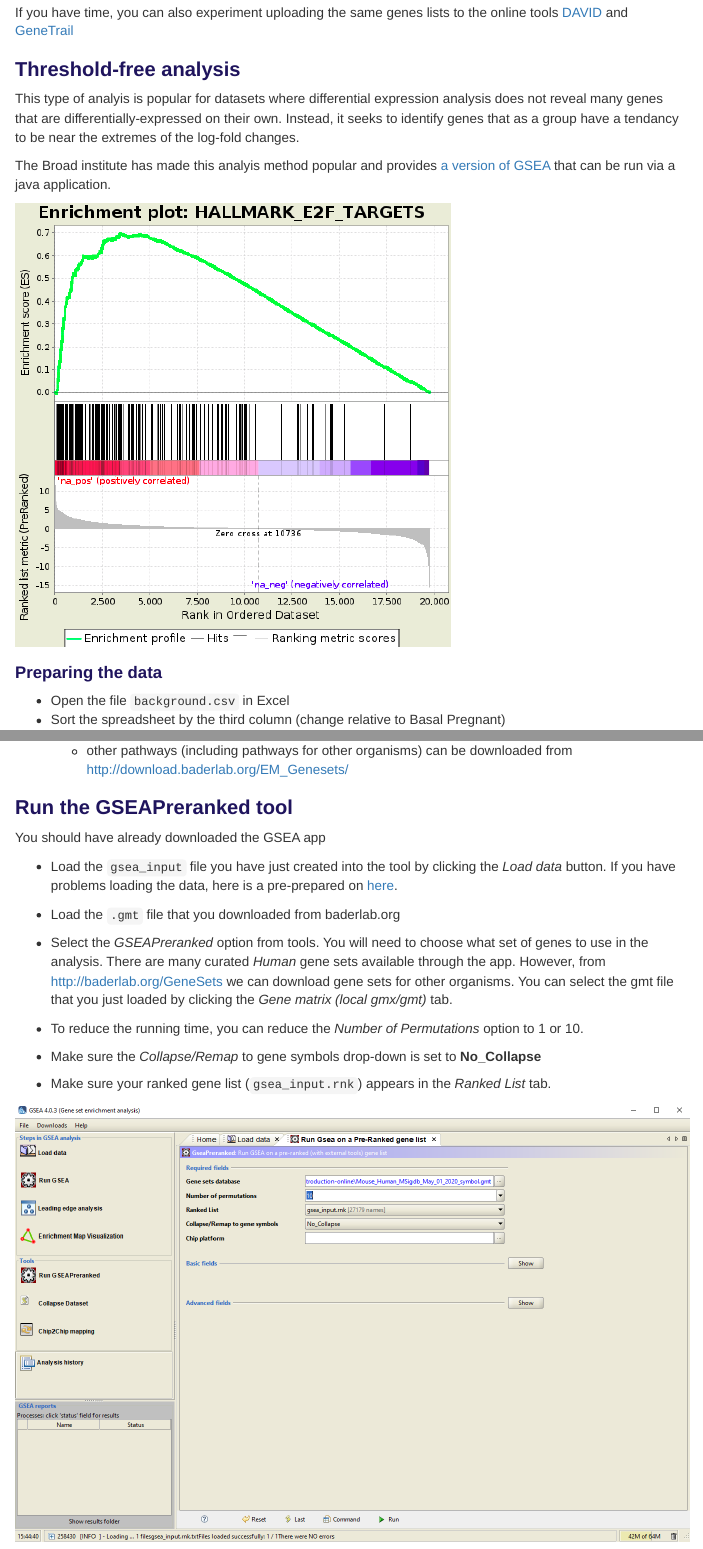
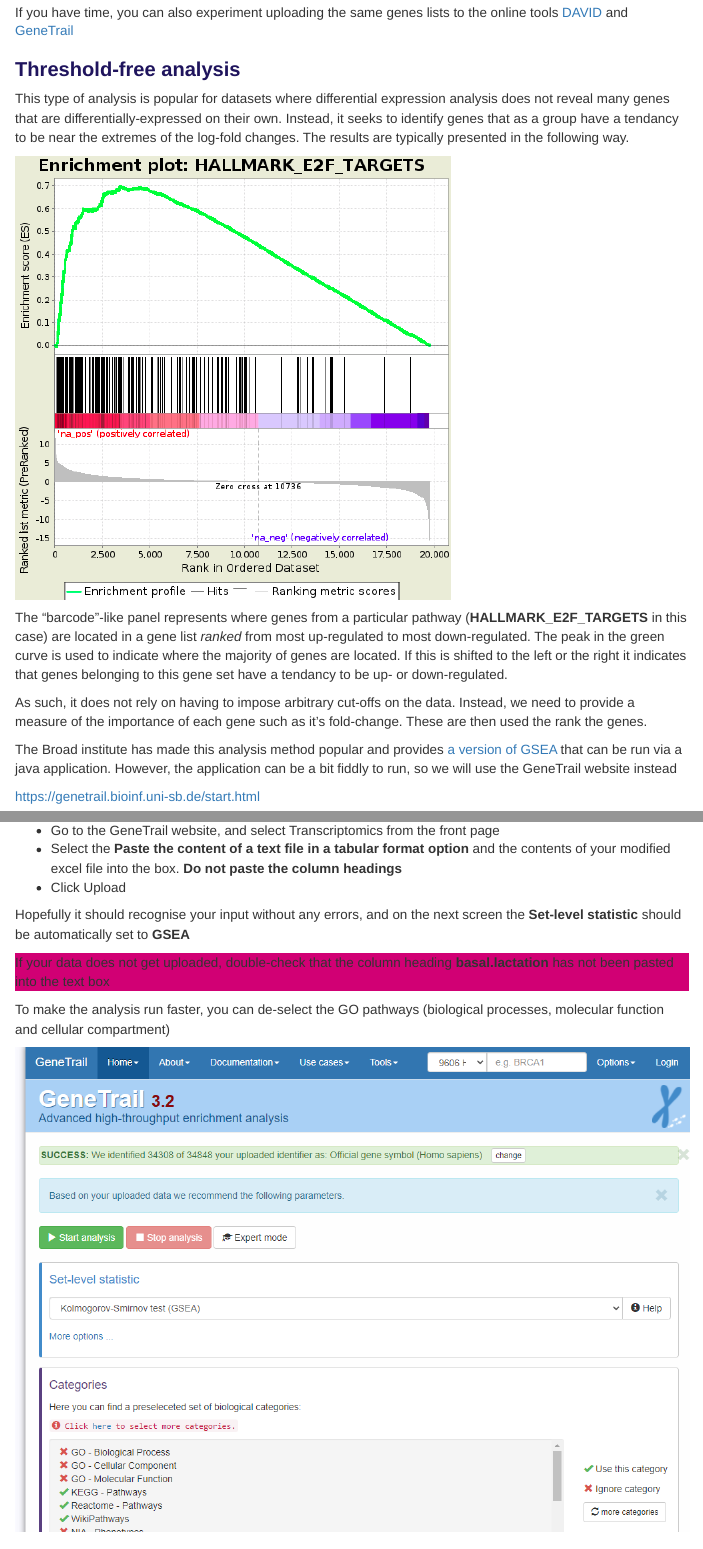
Before and after one commit to sheffield-bioinformatics-core/rnaseq-introduction-online, an R Markdown document (03-enrichment.Rmd): the page in a window 1100 px wide, from 2330 px down, and a second part further down, joined at a grey line. The pictures show the output file 03-enrichment.nb.html that the author committed with the source, opened offline; menus at the side of the page are left out.

Commit message:
Update enrichment section to include genetrail rather than GSEA

```diff
--- a/03-enrichment.Rmd
+++ b/03-enrichment.Rmd
@@ -102,3 +102,16 @@ Below the figure is the results table. This links to more information about each
 
 If you have time, you can also experiment uploading the same genes lists to the online tools [DAVID](https://david.ncifcrf.gov/tools.jsp) and [GeneTrail](https://genetrail2.bioinf.uni-sb.de/)
 
+## Threshold-free analysis
+
+This type of analysis is popular for datasets where differential expression analysis does not reveal many genes that are differentially-expressed on their own. Instead, it seeks to identify genes that as a group have a tendancy to be near the extremes of the log-fold changes. The results are typically presented in the following way.
+
+![](media/overexpressed-gsea.png)
+
+The "barcode"-like panel represents where genes from a particular pathway (**HALLMARK_E2F_TARGETS** in this case) are located in a gene list *ranked* from most up-regulated to most down-regulated. The peak in the green curve is used to indicate where the majority of genes are located. If this is shifted to the left or the right it indicates that genes belonging to this gene set have a tendancy to be up- or down-regulated.
+
+As such, it does not rely on having to impose arbitrary cut-offs on the data. Instead, we need to provide a measure of the importance of each gene such as it's fold-change. These are then used the rank the genes.
+
+The Broad institute has made this analysis method popular and provides [a version of GSEA](http://software.broadinstitute.org/gsea/index.jsp) that can be run via a java application. However, the application can be a bit fiddly to run, so we will use the GeneTrail website instead
+
+[https://genetrail.bioinf.uni-sb.de/start.html](https://genetrail.bioinf.uni-sb.de/start.html)
@@ -104,0 +122,13 @@ If you have time, you can also experiment uploading the same genes lists to the
+- Go to the GeneTrail website, and select Transcriptomics from the front page
+- Select the **Paste the content of a text file in a tabular format option** and the contents of your modified excel file into the box. **Do not paste the column headings**
+- Click Upload
+
+Hopefully it should recognise your input without any errors, and on the next screen the **Set-level statistic** should be automatically set to **GSEA**
+
+<div class="warning">
+If your data does not get uploaded, double-check that the column heading **basal.lactation** has not been pasted into the text box
+</div>
+
+To make the analysis run faster, you can de-select the GO pathways (biological processes, molecular function and cellular compartment)
+
+<img src="media/genetrail_setup.PNG"/>
@@ -105,16 +145,4 @@ If you have time, you can also experiment uploading the same genes lists to the
 
 
 
-## Threshold-free analysis
 
-This type of analyis is popular for datasets where differential expression analysis does not reveal many genes that are differentially-expressed on their own. Instead, it seeks to identify genes that as a group have a tendancy to be near the extremes of the log-fold changes.
-
-The Broad institute has made this analyis method popular and provides [a version of GSEA](http://software.broadinstitute.org/gsea/index.jsp) that can be run via a java application.
-
-![](media/overexpressed-gsea.png)
-
-### Preparing the data
-
-
-- Open the file `background.csv` in Excel
-- Sort the spreadsheet by the third column (change relative to Basal Pregnant)
@@ -124,20 +148,0 @@ The Broad institute has made this analyis method popular and provides [a version
-  + other pathways (including pathways for other organisms) can be downloaded from http://download.baderlab.org/EM_Genesets/
-
-
-## Run the GSEAPreranked tool
-
-You should have already downloaded the GSEA app
-
-- Load the `gsea_input` file you have just created into the tool by clicking the *Load data* button. If you have problems loading the data, here is a pre-prepared on [here](gsea_input.rnk.txt).
-
-- Load the `.gmt` file that you downloaded from baderlab.org
-
-- Select the *GSEAPreranked* option from tools. You will need to choose what set of genes to use in the analysis. There are many curated *Human* gene sets available through the app. However, from http://baderlab.org/GeneSets we can download gene sets for other organisms. You can select the gmt file that you just loaded by clicking the *Gene matrix (local gmx/gmt)* tab.
-
-- To reduce the running time, you can reduce the *Number of Permutations* option to 1 or 10.
-
-- Make sure the *Collapse/Remap* to gene symbols drop-down is set to **No_Collapse**
-
-- Make sure your ranked gene list (`gsea_input.rnk`) appears in the *Ranked List* tab.
-
-![](media/gsea_settings.PNG)
```
Also changed, not shown: 03-enrichment.nb.html, media/GeneTrail_prep.png (added), media/genetrail_KEGG.PNG (added), media/genetrail_KEGG_result.PNG (added), media/genetrail_setup.PNG (added), 03-enrichment.Rmd (27 more changed lines).
